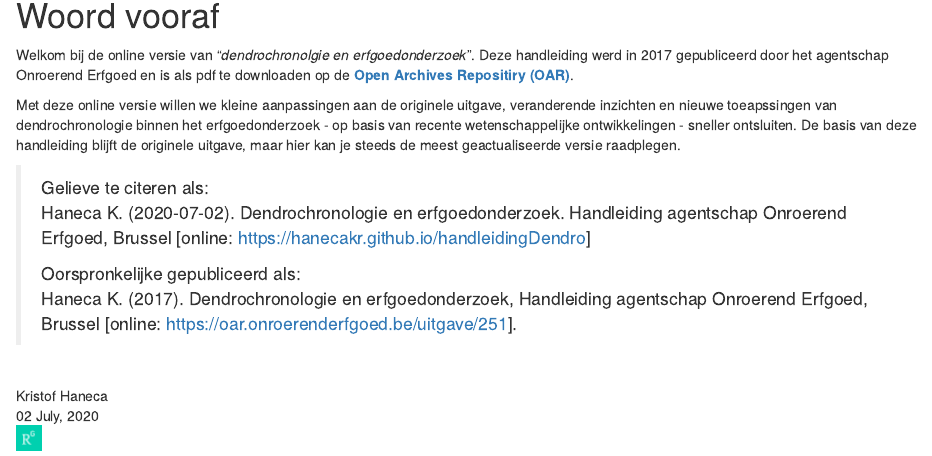
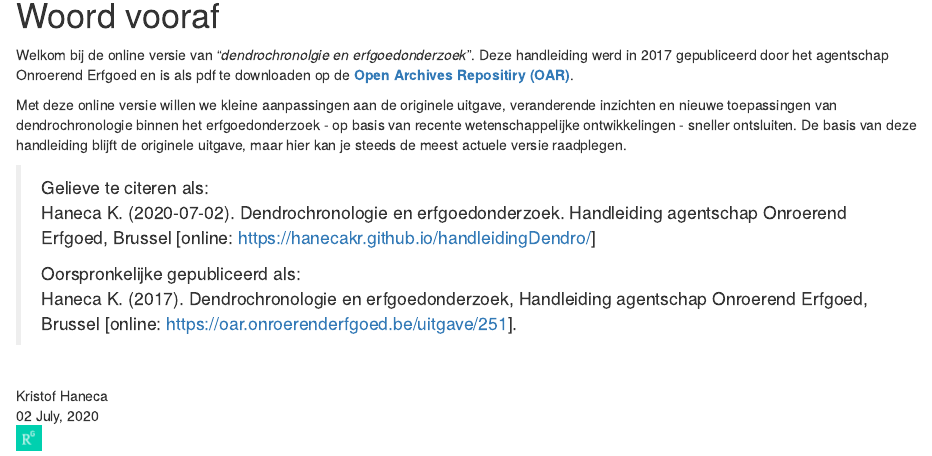
Before and after one commit to ErfgoedPublicaties/HAOE-16-Dendrochronologie, an R Markdown document (index.Rmd): the page in a window 1100 px wide, from 150 px down. Rendered offline with R 4.5, knitr and Pandoc, with nearby package versions; drawn as R Markdown's standard HTML page in place of the format the file asks for.

Commit message:
Edit readme and index

```diff
--- a/index.Rmd
+++ b/index.Rmd
@@ -38,11 +38,11 @@ knitr::opts_chunk$set(
 
 Welkom bij de online versie van "*dendrochronolgie en erfgoedonderzoek*". Deze handleiding werd in 2017 gepubliceerd door het agentschap Onroerend Erfgoed en is als pdf te downloaden op de [__Open Archives Repositiry (OAR)__](https://oar.onroerenderfgoed.be/item/437).
 
-Met deze online versie willen we kleine aanpassingen aan de originele uitgave, veranderende inzichten en nieuwe toeapssingen van dendrochronologie binnen het erfgoedonderzoek - op basis van recente wetenschappelijke ontwikkelingen - sneller ontsluiten. De basis van deze handleiding blijft de originele uitgave, maar hier kan je steeds de meest geactualiseerde versie raadplegen.
+Met deze online versie willen we kleine aanpassingen aan de originele uitgave, veranderende inzichten en nieuwe toepassingen van dendrochronologie binnen het erfgoedonderzoek - op basis van recente wetenschappelijke ontwikkelingen - sneller ontsluiten. De basis van deze handleiding blijft de originele uitgave, maar hier kan je steeds de meest actuele versie raadplegen.
 
 
 > Gelieve te citeren als: <br/>
-Haneca K. (`r Sys.Date()`). Dendrochronologie en erfgoedonderzoek. Handleiding agentschap Onroerend Erfgoed, Brussel  [online: https://hanecakr.github.io/handleidingDendro]
+Haneca K. (`r Sys.Date()`). Dendrochronologie en erfgoedonderzoek. Handleiding agentschap Onroerend Erfgoed, Brussel  [online: https://hanecakr.github.io/handleidingDendro/]
 >
 > Oorspronkelijke gepubliceerd als: <br/>
 Haneca K. (2017). Dendrochronologie en erfgoedonderzoek, Handleiding agentschap Onroerend Erfgoed, Brussel [online: https://oar.onroerenderfgoed.be/uitgave/251].
```
Also changed, not shown: README.md.
